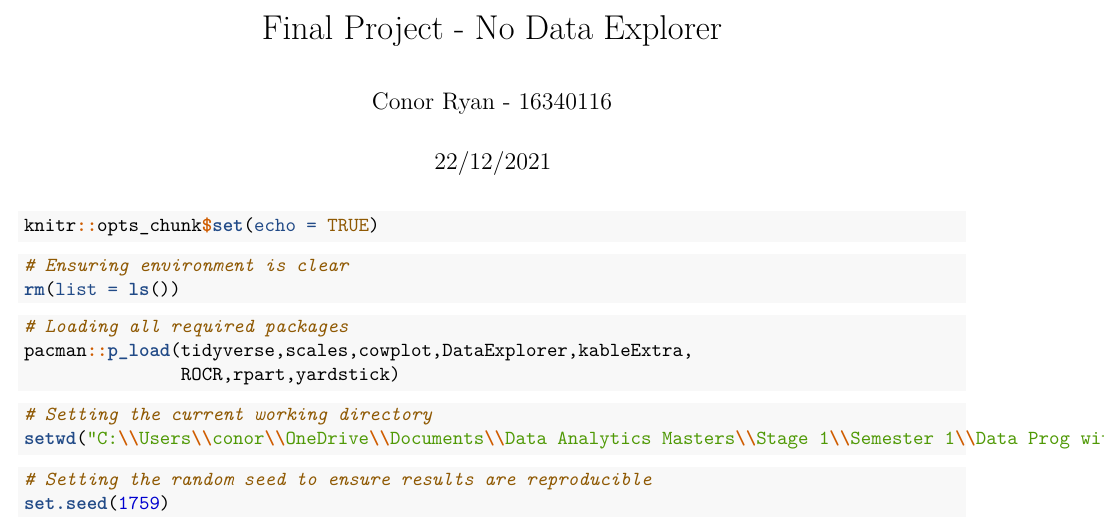
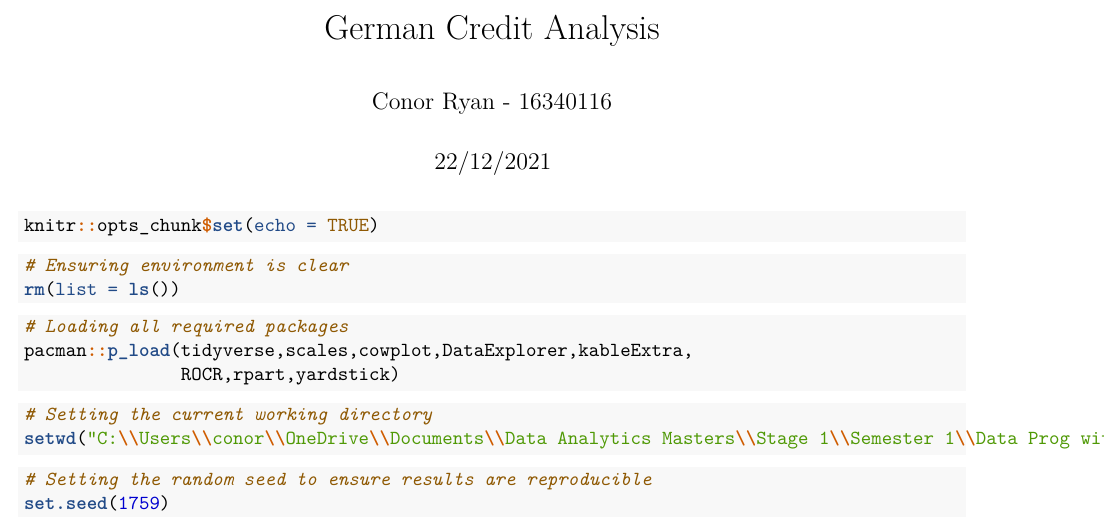
Before and after one commit to Cryan97/German_Credit_Analysis, an R Markdown document (German_Credit_Analysis.Rmd): part of page 1 of 26, cut at the place of the change. Rendered offline with R 4.5, knitr and Pandoc, then LaTeX, with nearby package versions; some code elsewhere in the file could not run offline.

Commit message:
Update German_Credit_Analysis.Rmd

```diff
--- a/German_Credit_Analysis.Rmd
+++ b/German_Credit_Analysis.Rmd
@@ -1,5 +1,5 @@
 ---
-title: "Final Project - No Data Explorer"
+title: "German Credit Analysis"
 author: "Conor Ryan - 16340116"
 date: "22/12/2021"
 output: pdf_document
```
